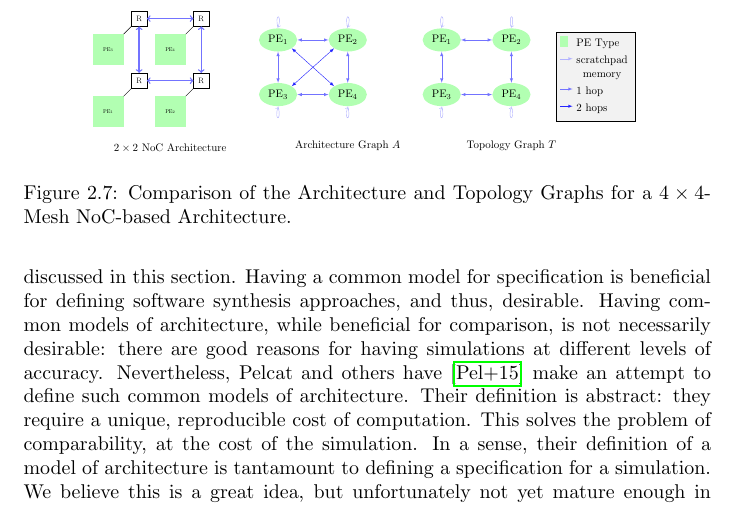
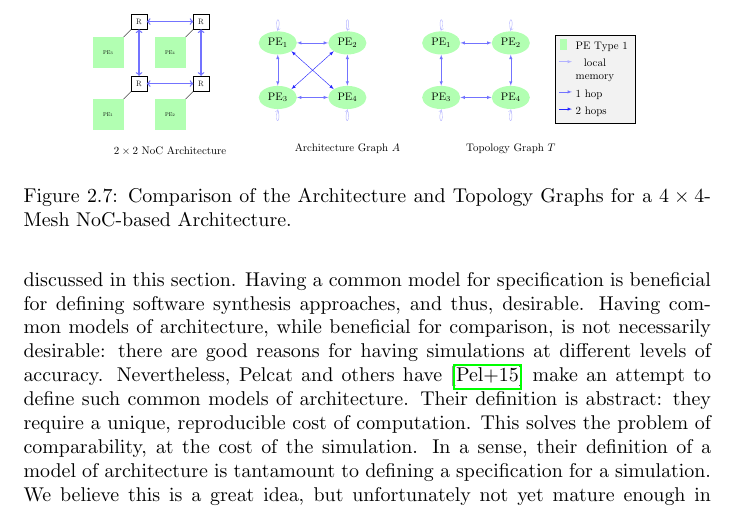
Before and after one commit to goens/phd-thesis, a LaTeX thesis (thesis.tex, which reads figures/arch_graph_vs_topology.tex): part of page 29 of 82, cut so that both start at the same text. Compiled offline with pdfLaTeX.

Commit message:
very minor

```diff
--- a/figures/arch_graph_vs_topology.tex
+++ b/figures/arch_graph_vs_topology.tex
@@ -80,8 +80,8 @@
   \draw[color=blue!30] (pe4.south) edge [loop below] ();
 
     \matrix [draw=black,fill=gray!10,right=1cm of pe2.north east, anchor=north west] {
-      \node[minimum height=1em,fill=green!30] () {}; & \node[] {PE Type};\\
-      \draw[-latex,color=blue!30] (0,-0.2) -- (0.4,-0.2); & \node[align=center] {scratchpad \\ memory};\\
+      \node[minimum height=1em,fill=green!30] () {}; & \node[] {PE Type 1};\\
+      \draw[-latex,color=blue!30] (0,-0.2) -- (0.4,-0.2); & \node[align=center] {local \\ memory};\\
       \draw[-latex,color=blue!55] (0,-0.2) -- (0.4,-0.2); & \node[] {1 hop};\\
       \draw[-latex,color=blue!85] (0,-0.2) -- (0.4,-0.2); & \node[] {2 hops};\\
     };
```
Also changed, not shown: tex/mappings/background.tex (+1 -1 lines).
